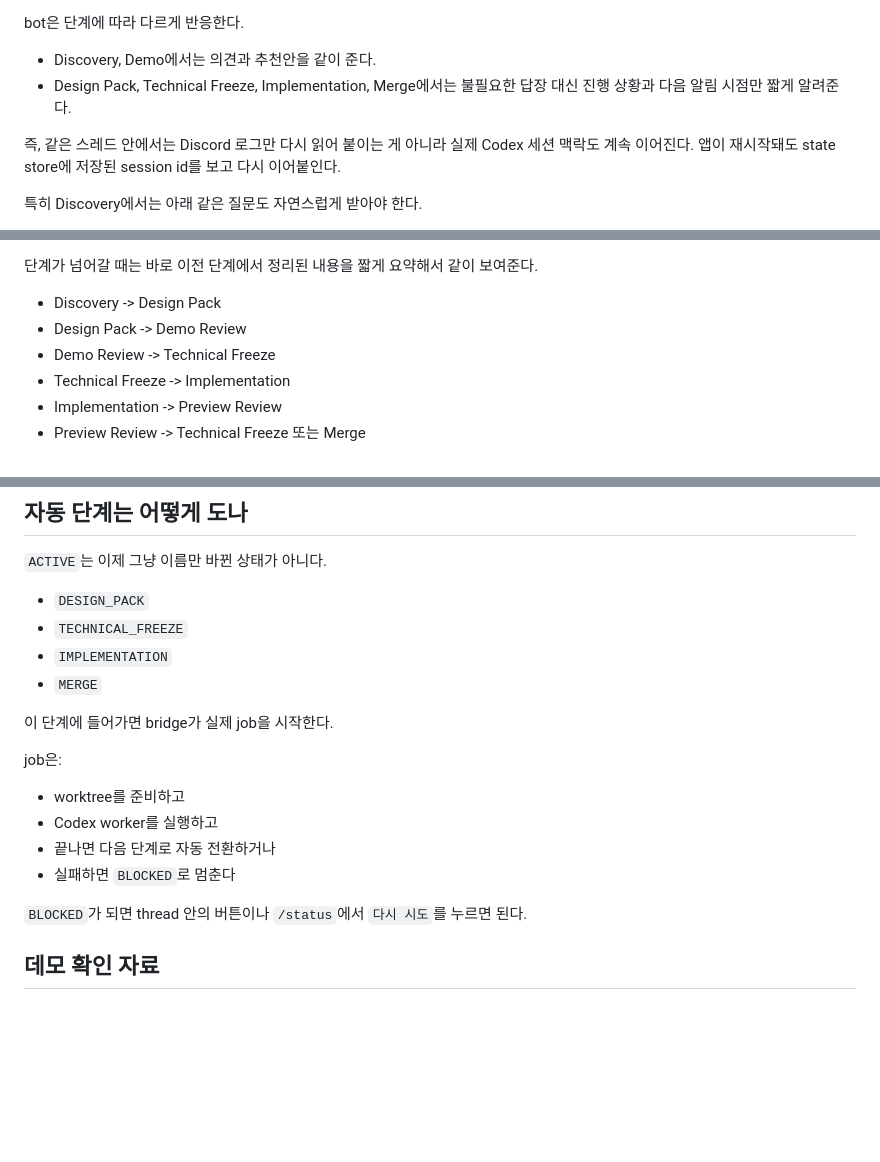
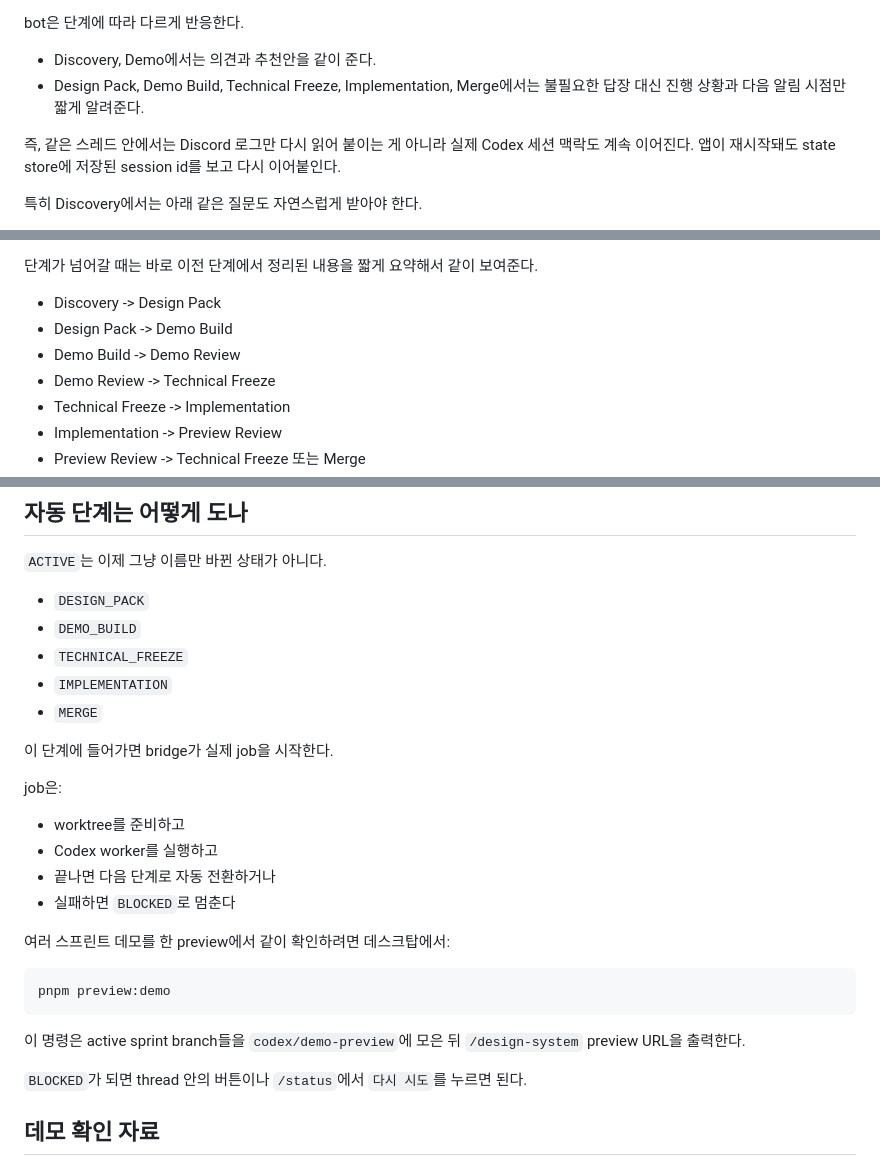
Before and after one commit to ukkodeveloper/toda-calendar, a Markdown page: docs/integrations/discord-usage.md, 3 parts joined by grey strips. GitHub-like rendering; blank space fills up the shorter version.

Commit message:
docs(discord): merge demo preview usage notes

````diff
--- a/docs/integrations/discord-usage.md
+++ b/docs/integrations/discord-usage.md
@@ -84,7 +84,7 @@
 bot은 단계에 따라 다르게 반응한다.
 
 - Discovery, Demo에서는 의견과 추천안을 같이 준다.
-- Design Pack, Technical Freeze, Implementation, Merge에서는 불필요한 답장 대신 진행 상황과 다음 알림 시점만 짧게 알려준다.
+- Design Pack, Demo Build, Technical Freeze, Implementation, Merge에서는 불필요한 답장 대신 진행 상황과 다음 알림 시점만 짧게 알려준다.
 
 즉, 같은 스레드 안에서는 Discord 로그만 다시 읽어 붙이는 게 아니라 실제 Codex 세션 맥락도 계속 이어진다.
 앱이 재시작돼도 state store에 저장된 session id를 보고 다시 이어붙인다.
@@ -140,7 +140,8 @@ bot은 단계에 따라 다르게 반응한다.
 단계가 넘어갈 때는 바로 이전 단계에서 정리된 내용을 짧게 요약해서 같이 보여준다.
 
 - Discovery -> Design Pack
-- Design Pack -> Demo Review
+- Design Pack -> Demo Build
+- Demo Build -> Demo Review
 - Demo Review -> Technical Freeze
 - Technical Freeze -> Implementation
 - Implementation -> Preview Review
@@ -247,6 +248,7 @@ toda-discord logs
 `ACTIVE`는 이제 그냥 이름만 바뀐 상태가 아니다.
 
 - `DESIGN_PACK`
+- `DEMO_BUILD`
 - `TECHNICAL_FREEZE`
 - `IMPLEMENTATION`
 - `MERGE`
@@ -258,6 +260,15 @@ job은:
 - Codex worker를 실행하고
 - 끝나면 다음 단계로 자동 전환하거나
 - 실패하면 `BLOCKED`로 멈춘다
+
+여러 스프린트 데모를 한 preview에서 같이 확인하려면 데스크탑에서:
+
+```bash
+pnpm preview:demo
+```
+
+이 명령은 active sprint branch들을 `codex/demo-preview`에 모은 뒤
+`/design-system` preview URL을 출력한다.
 
 `BLOCKED`가 되면 thread 안의 버튼이나 `/status`에서 `다시 시도`를 누르면 된다.
 
````
